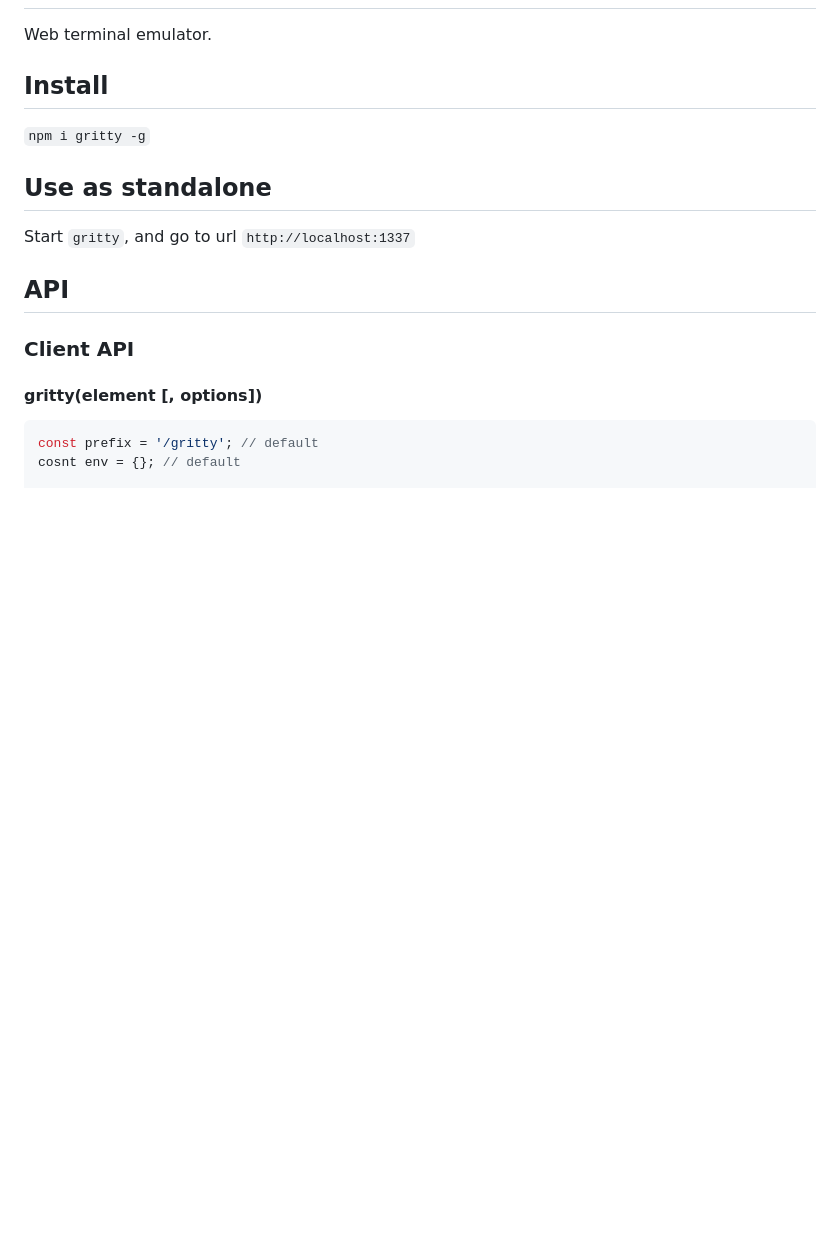
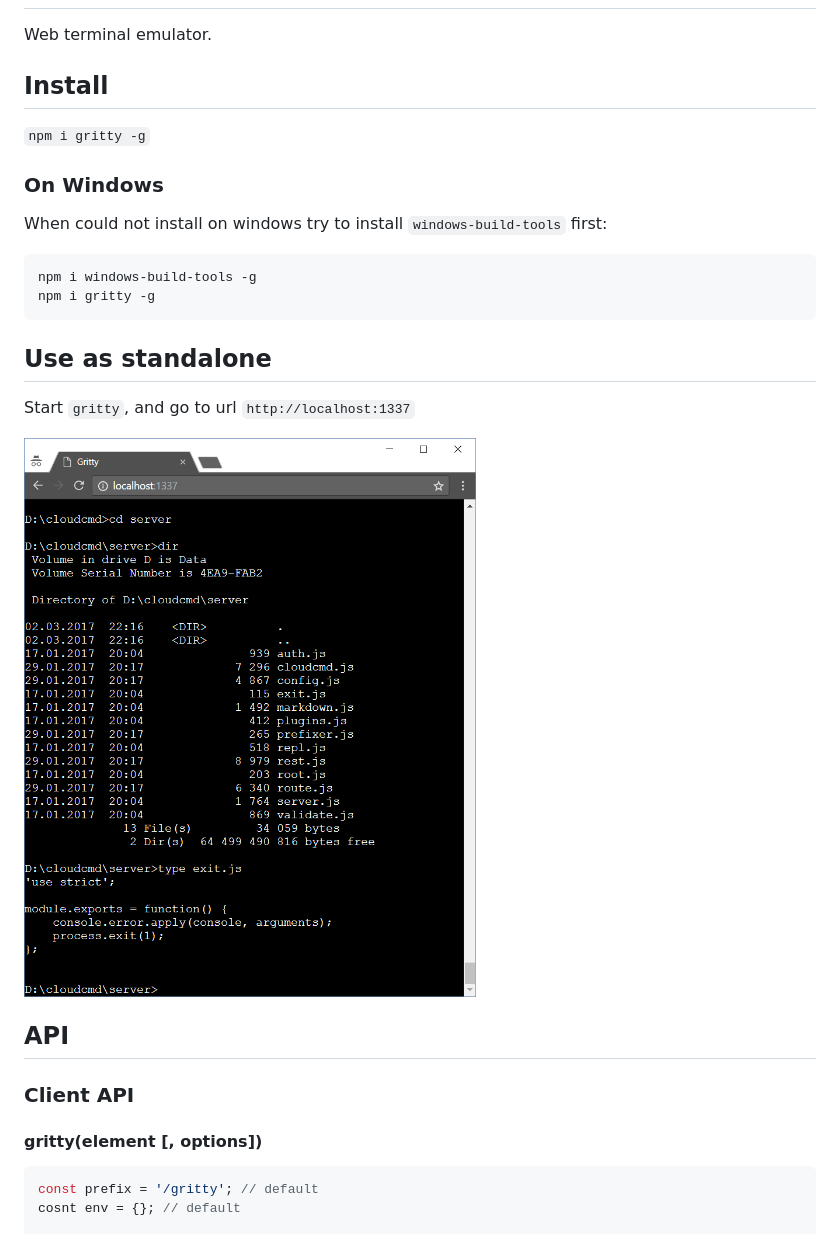
Before and after one commit to cloudcmd/gritty, a Markdown page: README.md, the part around the change. GitHub-like rendering; pictures changed too: img/gritty.png (added); blank space fills up the shorter version.

Commit message:
docs(readme) add screenshot

````diff
--- a/README.md
+++ b/README.md
@@ -16,9 +16,20 @@ Web terminal emulator.
 
 `npm i gritty -g`
 
+### On Windows
+
+When could not install on windows try to install `windows-build-tools` first:
+
+```sh
+npm i windows-build-tools -g
+npm i gritty -g
+```
+
 ## Use as standalone
 
 Start `gritty`, and go to url `http://localhost:1337`
+
+![Gritty on windows](https://raw.githubusercontent.com/cloudcmd/gritty/master/img/gritty.png "Gritty")
 
 ## API
 
````
Also changed, not shown: 1 other file.
